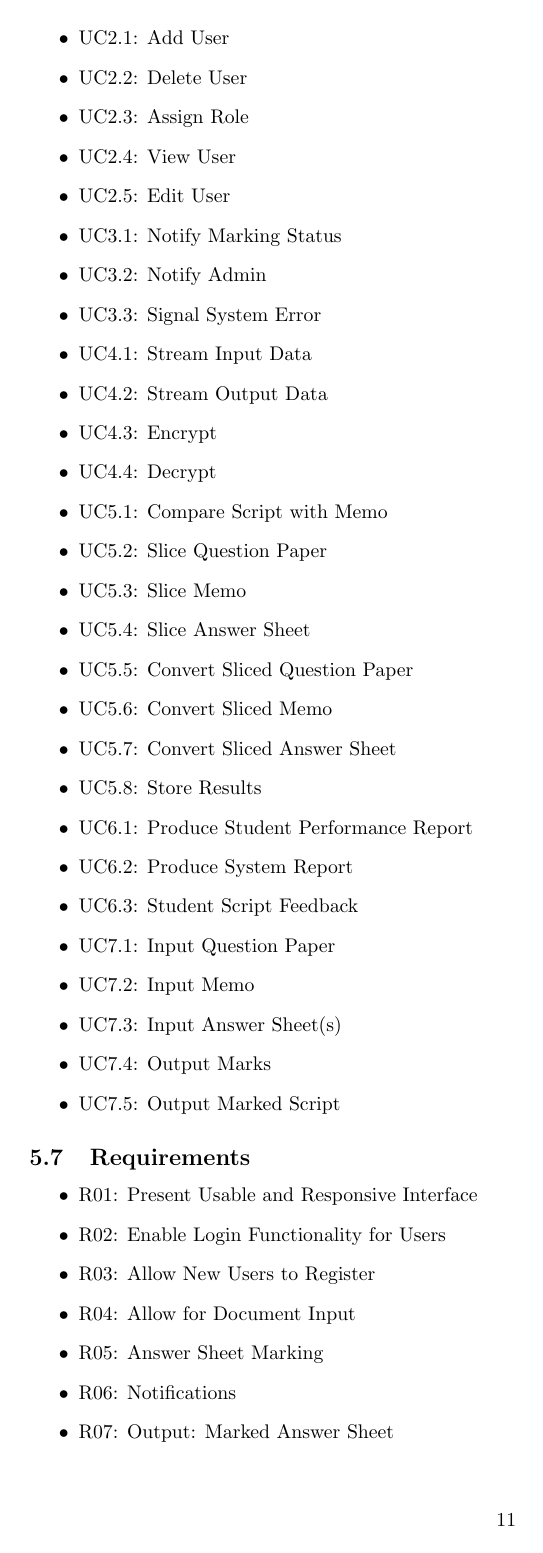
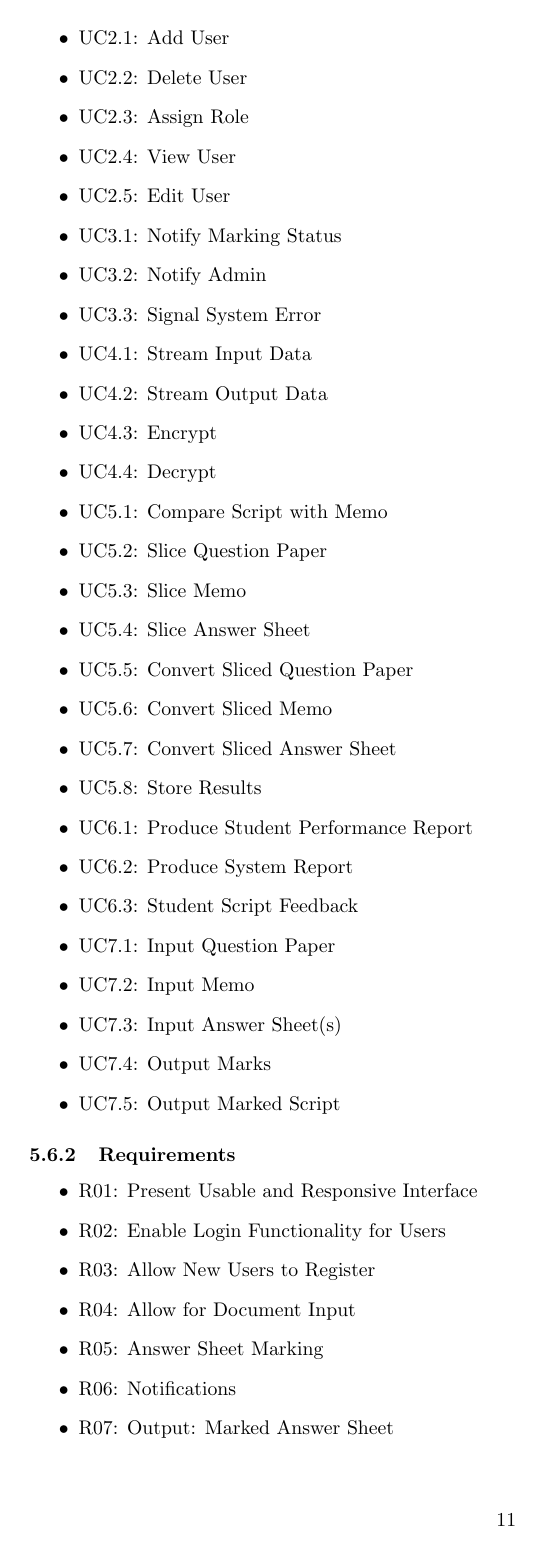
Before and after one commit to Mangwane/COS301_TECH_TITANS_TEAM, a LaTeX document (Documentation/System Requirements and Design documentation/Functionl Requirements/Caracal_Automated_Marking_SRS.tex): page 11 of 12. Compiled offline with pdfLaTeX.

Commit message:
Update Caracal_Automated_Marking_SRS.tex

```diff
--- a/Documentation/System Requirements and Design documentation/Functionl Requirements/Caracal_Automated_Marking_SRS.tex
+++ b/Documentation/System Requirements and Design documentation/Functionl Requirements/Caracal_Automated_Marking_SRS.tex
@@ -455,7 +455,7 @@ The system accept documents as input, with the integrated OCR technology the inp
 	\item UC7.4: Output Marks
 	\item UC7.5: Output Marked Script
 	\end{itemize}
-	\subsection{Requirements}
+	\subsubsection{Requirements}
 	\begin{itemize}
 	\item R01: Present Usable and Responsive Interface
 	\item R02: Enable Login Functionality for Users
```
Also changed, not shown: Documentation/System Requirements and Design documentation/Functionl Requirements/Caracal_Automated_Marking_SRS.tex (2 more changed lines).
